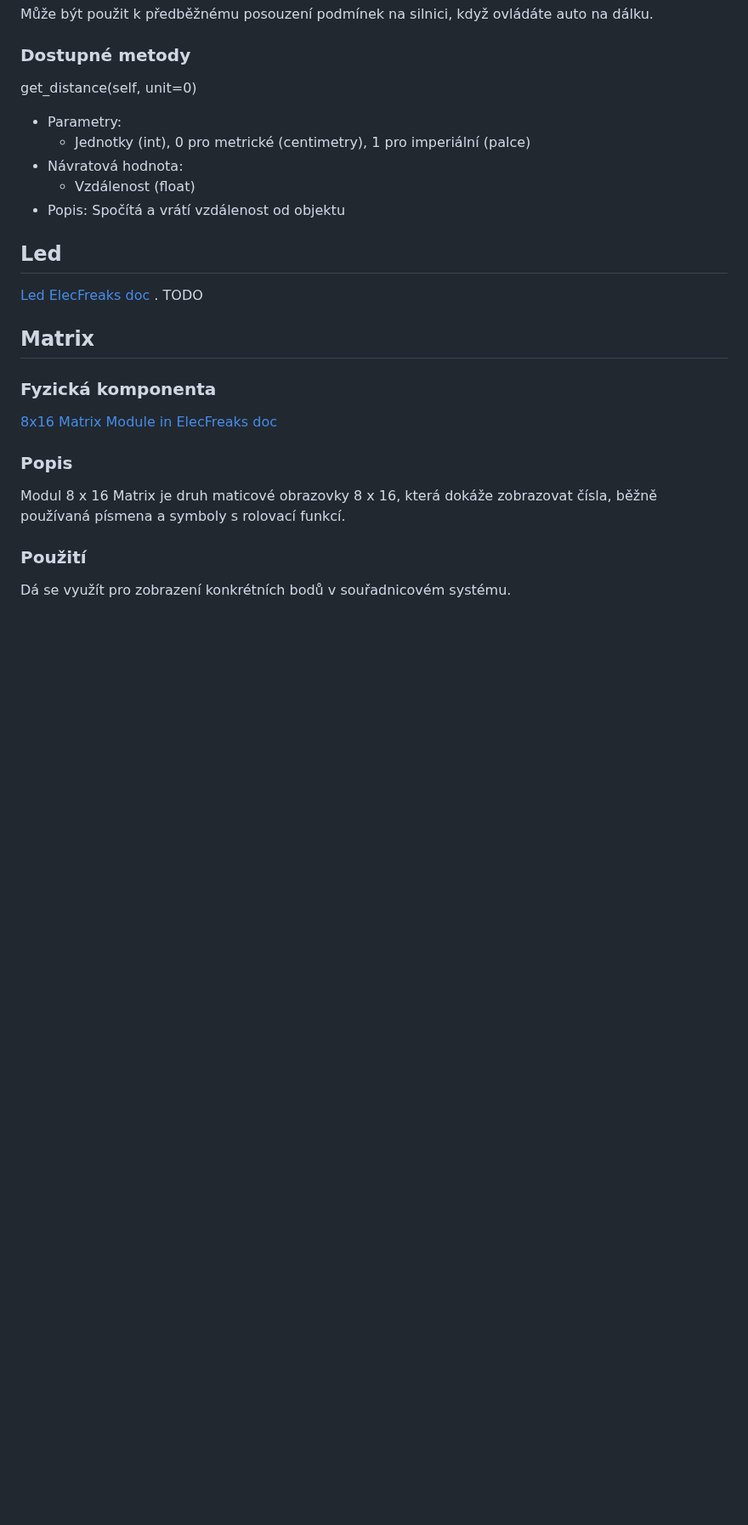
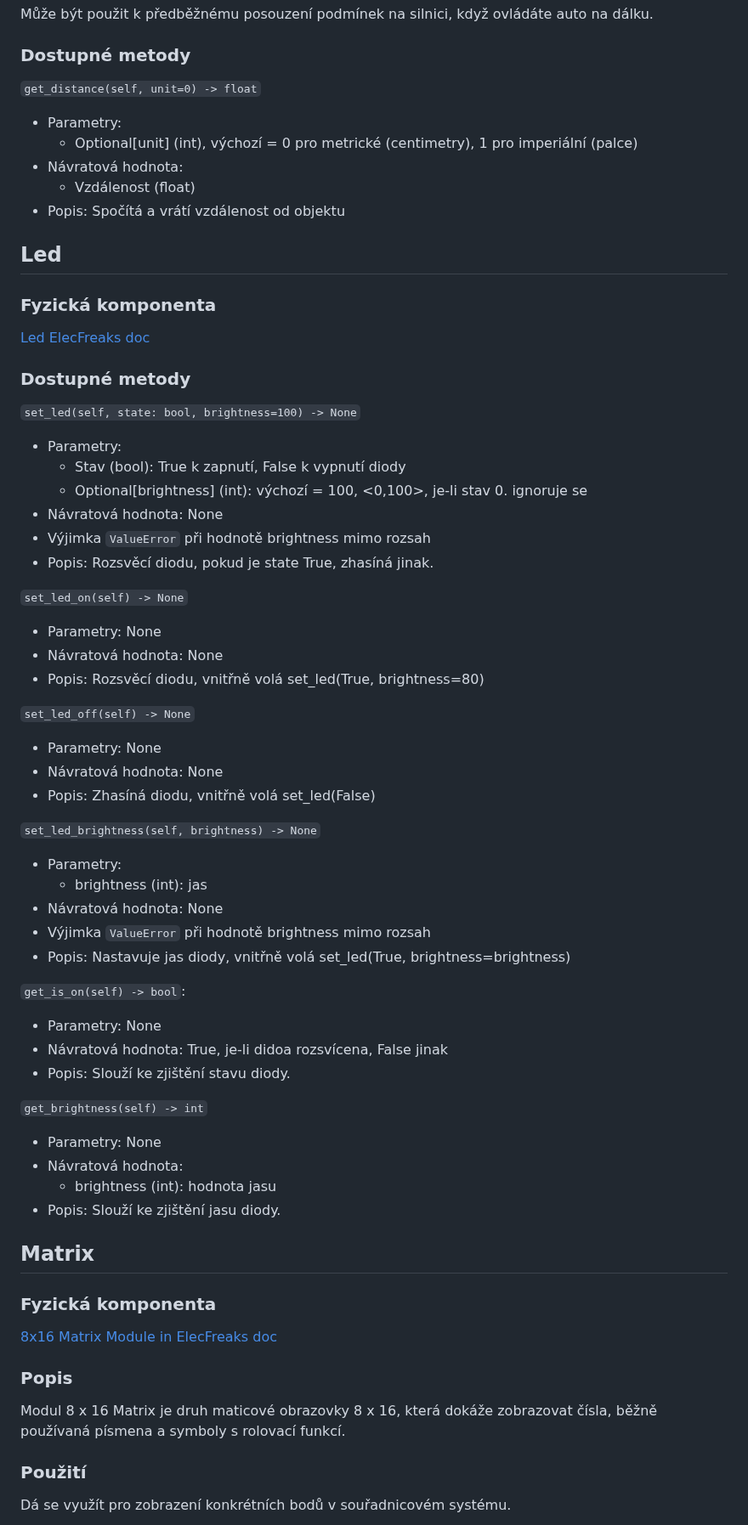
Before and after one commit to denisa-mat/BP-microbit, a Markdown page: README.md, the part around one of its changes. Shown at 85% size. Drawn GitHub-style; blank space fills up the shorter version.

```diff
--- a/README.md
+++ b/README.md
@@ -41,16 +66,52 @@ Modul Sonar:bit dokáže určit vzdálenost objektu pomocí ultrazvukového senz
 ### Použití
 Může být použit k předběžnému posouzení podmínek na silnici, když ovládáte auto na dálku.
 ### Dostupné metody
-get_distance(self, unit=0)
+`get_distance(self, unit=0) -> float`
   * Parametry:
-    * Jednotky (int), 0 pro metrické (centimetry), 1 pro imperiální (palce)
+    * Optional[unit] (int), výchozí = 0 pro metrické (centimetry), 1 pro imperiální (palce)
   * Návratová hodnota:
     * Vzdálenost (float)
   * Popis: Spočítá a vrátí vzdálenost od objektu
 
 ## Led <a name="led"></a>
+### Fyzická komponenta
 [Led ElecFreaks doc](https://www.elecfreaks.com/learn-en/microbitplanetX/Plant_X_EF05009.html)
-. TODO
+### Dostupné metody
+`set_led(self, state: bool, brightness=100) -> None`
+  * Parametry:
+    * Stav (bool): True k zapnutí, False k vypnutí diody
+    * Optional[brightness] (int): výchozí = 100, <0,100>, je-li stav 0. ignoruje se
+  * Návratová hodnota: None
+  * Výjimka `ValueError` při hodnotě brightness mimo rozsah
+  * Popis: Rozsvěcí diodu, pokud je state True, zhasíná jinak.
+
+`set_led_on(self) -> None`
+  * Parametry: None
+  * Návratová hodnota: None
+  * Popis: Rozsvěcí diodu, vnitřně volá set_led(True, brightness=80)
+
+`set_led_off(self) -> None`
+  * Parametry: None
+  * Návratová hodnota: None
+  * Popis: Zhasíná diodu, vnitřně volá set_led(False)
+
+`set_led_brightness(self, brightness) -> None`
+  * Parametry:
+    * brightness (int): jas
+  * Návratová hodnota: None
+  * Výjimka `ValueError` při hodnotě brightness mimo rozsah
+  * Popis: Nastavuje jas diody, vnitřně volá set_led(True, brightness=brightness)
+
+`get_is_on(self) -> bool`:
+  * Parametry: None
+  * Návratová hodnota: True, je-li didoa rozsvícena, False jinak
+  * Popis: Slouží ke zjištění stavu diody.
+
+`get_brightness(self) -> int`
+  * Parametry: None
+  * Návratová hodnota:
+    * brightness (int): hodnota jasu
+  * Popis: Slouží ke zjištění jasu diody.
 
 ## Matrix<a name="matrix"></a>
 ### Fyzická komponenta
```
Also changed, not shown: other parts of README.md (+35 -10 lines).
